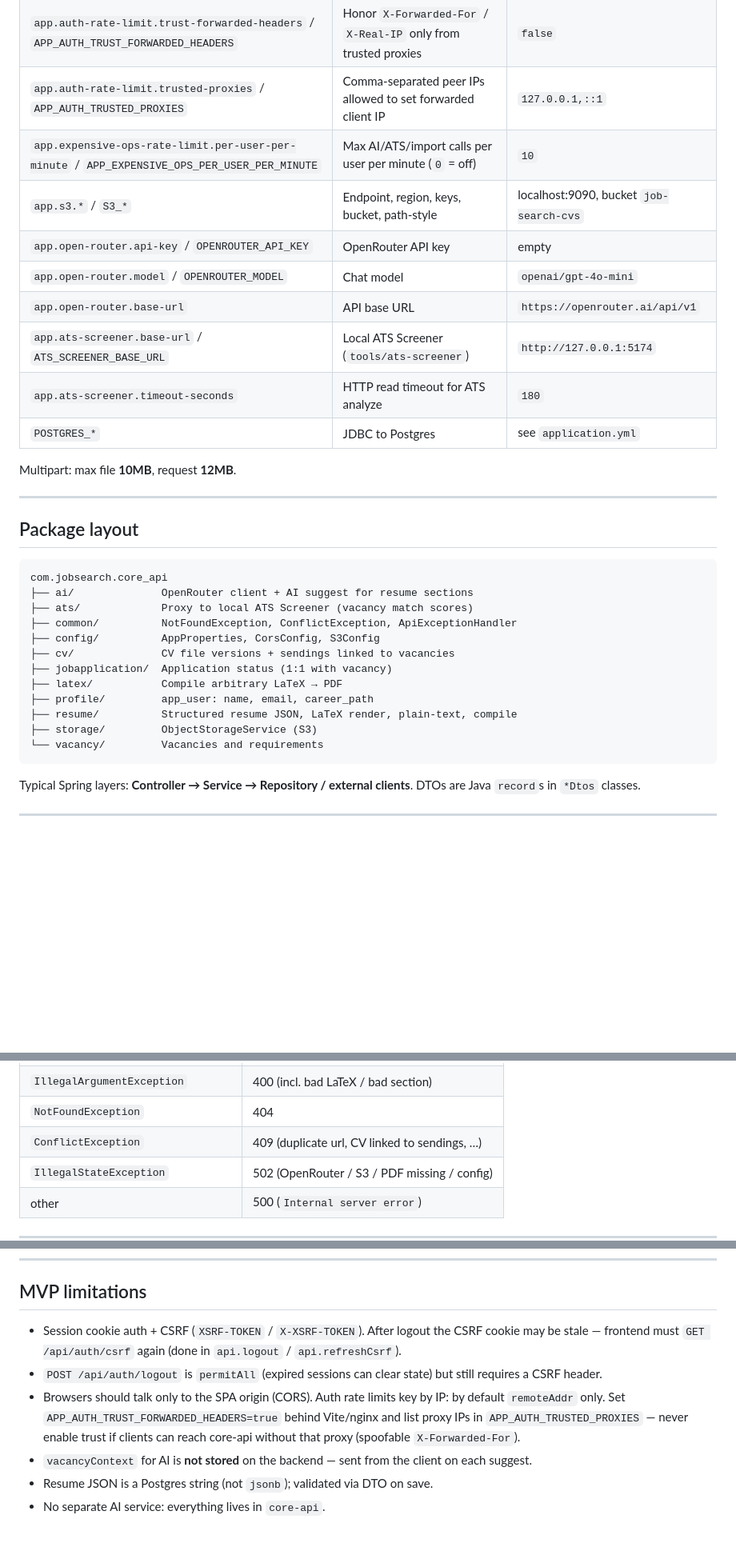
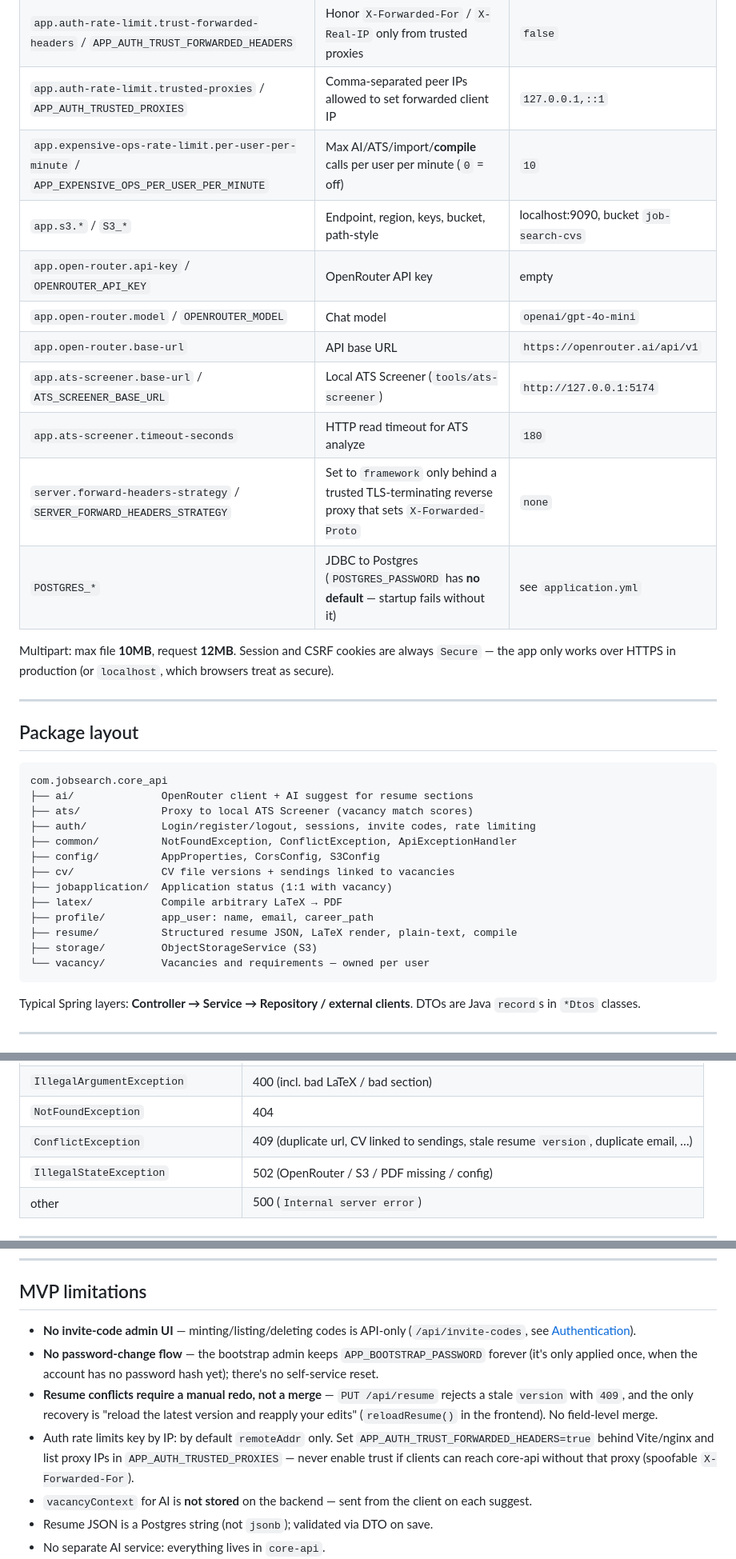
Before and after one commit to Zhenyazhd/pet-java, a Markdown page: core-api/README.md, 3 parts joined by grey strips. Shown at 80% size. GitHub-like rendering; blank space fills up the shorter version.

````diff
--- a/core-api/README.md
+++ b/core-api/README.md
@@ -71,16 +71,17 @@ Environment variables come from the shell / IDE / root `.env` (if exported). Mai
 | `app.auth-rate-limit.register-per-minute` / `APP_AUTH_REGISTER_PER_MINUTE` | Max register attempts per IP per minute (`0` = off) | `5` |
 | `app.auth-rate-limit.trust-forwarded-headers` / `APP_AUTH_TRUST_FORWARDED_HEADERS` | Honor `X-Forwarded-For` / `X-Real-IP` only from trusted proxies | `false` |
 | `app.auth-rate-limit.trusted-proxies` / `APP_AUTH_TRUSTED_PROXIES` | Comma-separated peer IPs allowed to set forwarded client IP | `127.0.0.1,::1` |
-| `app.expensive-ops-rate-limit.per-user-per-minute` / `APP_EXPENSIVE_OPS_PER_USER_PER_MINUTE` | Max AI/ATS/import calls per user per minute (`0` = off) | `10` |
+| `app.expensive-ops-rate-limit.per-user-per-minute` / `APP_EXPENSIVE_OPS_PER_USER_PER_MINUTE` | Max AI/ATS/import/**compile** calls per user per minute (`0` = off) | `10` |
 | `app.s3.*` / `S3_*` | Endpoint, region, keys, bucket, path-style | localhost:9090, bucket `job-search-cvs` |
 | `app.open-router.api-key` / `OPENROUTER_API_KEY` | OpenRouter API key | empty |
 | `app.open-router.model` / `OPENROUTER_MODEL` | Chat model | `openai/gpt-4o-mini` |
 | `app.open-router.base-url` | API base URL | `https://openrouter.ai/api/v1` |
 | `app.ats-screener.base-url` / `ATS_SCREENER_BASE_URL` | Local ATS Screener (`tools/ats-screener`) | `http://127.0.0.1:5174` |
 | `app.ats-screener.timeout-seconds` | HTTP read timeout for ATS analyze | `180` |
-| `POSTGRES_*` | JDBC to Postgres | see `application.yml` |
+| `server.forward-headers-strategy` / `SERVER_FORWARD_HEADERS_STRATEGY` | Set to `framework` only behind a trusted TLS-terminating reverse proxy that sets `X-Forwarded-Proto` | `none` |
+| `POSTGRES_*` | JDBC to Postgres (`POSTGRES_PASSWORD` has **no default** — startup fails without it) | see `application.yml` |
 
-Multipart: max file **10MB**, request **12MB**.
+Multipart: max file **10MB**, request **12MB**. Session and CSRF cookies are always `Secure` — the app only works over HTTPS in production (or `localhost`, which browsers treat as secure).
 
 ---
 
@@ -90,6 +91,7 @@ Multipart: max file **10MB**, request **12MB**.
 com.jobsearch.core_api
 ├── ai/              OpenRouter client + AI suggest for resume sections
 ├── ats/             Proxy to local ATS Screener (vacancy match scores)
+├── auth/            Login/register/logout, sessions, invite codes, rate limiting
 ├── common/          NotFoundException, ConflictException, ApiExceptionHandler
 ├── config/          AppProperties, CorsConfig, S3Config
 ├── cv/              CV file versions + sendings linked to vacancies
@@ -98,7 +100,7 @@ com.jobsearch.core_api
 ├── profile/         app_user: name, email, career_path
 ├── resume/          Structured resume JSON, LaTeX render, plain-text, compile
 ├── storage/         ObjectStorageService (S3)
-└── vacancy/         Vacancies and requirements
+└── vacancy/         Vacancies and requirements — owned per user
 ```
 
 Typical Spring layers: **Controller → Service → Repository / external clients**. DTOs are Java `record`s in `*Dtos` classes.
@@ -326,7 +376,7 @@ Uniform body:
 | `MethodArgumentNotValidException` | 400 (+ `fields`) |
 | `IllegalArgumentException` | 400 (incl. bad LaTeX / bad section) |
 | `NotFoundException` | 404 |
-| `ConflictException` | 409 (duplicate url, CV linked to sendings, …) |
+| `ConflictException` | 409 (duplicate url, CV linked to sendings, stale resume `version`, duplicate email, …) |
 | `IllegalStateException` | 502 (OpenRouter / S3 / PDF missing / config) |
 | other | 500 (`Internal server error`) |
 
@@ -349,9 +399,10 @@ SLF4J on key services:
 
 ## MVP limitations
 
-- Session cookie auth + CSRF (`XSRF-TOKEN` / `X-XSRF-TOKEN`). After logout the CSRF cookie may be stale — frontend must `GET /api/auth/csrf` again (done in `api.logout` / `api.refreshCsrf`).
-- `POST /api/auth/logout` is `permitAll` (expired sessions can clear state) but still requires a CSRF header.
-- Browsers should talk only to the SPA origin (CORS). Auth rate limits key by IP: by default `remoteAddr` only. Set `APP_AUTH_TRUST_FORWARDED_HEADERS=true` behind Vite/nginx and list proxy IPs in `APP_AUTH_TRUSTED_PROXIES` — never enable trust if clients can reach core-api without that proxy (spoofable `X-Forwarded-For`).
+- **No invite-code admin UI** — minting/listing/deleting codes is API-only (`/api/invite-codes`, see [Authentication](#authentication)).
+- **No password-change flow** — the bootstrap admin keeps `APP_BOOTSTRAP_PASSWORD` forever (it's only applied once, when the account has no password hash yet); there's no self-service reset.
+- **Resume conflicts require a manual redo, not a merge** — `PUT /api/resume` rejects a stale `version` with `409`, and the only recovery is "reload the latest version and reapply your edits" (`reloadResume()` in the frontend). No field-level merge.
+- Auth rate limits key by IP: by default `remoteAddr` only. Set `APP_AUTH_TRUST_FORWARDED_HEADERS=true` behind Vite/nginx and list proxy IPs in `APP_AUTH_TRUSTED_PROXIES` — never enable trust if clients can reach core-api without that proxy (spoofable `X-Forwarded-For`).
 - `vacancyContext` for AI is **not stored** on the backend — sent from the client on each suggest.
 - Resume JSON is a Postgres string (not `jsonb`); validated via DTO on save.
 - No separate AI service: everything lives in `core-api`.
````
Also changed, not shown: other parts of core-api/README.md (+56 -8 lines).
